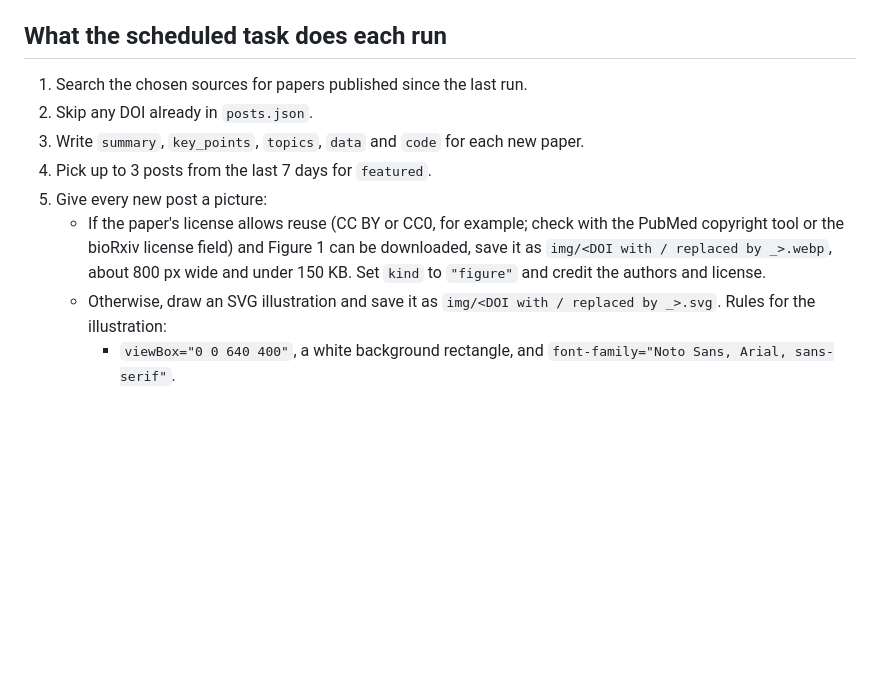
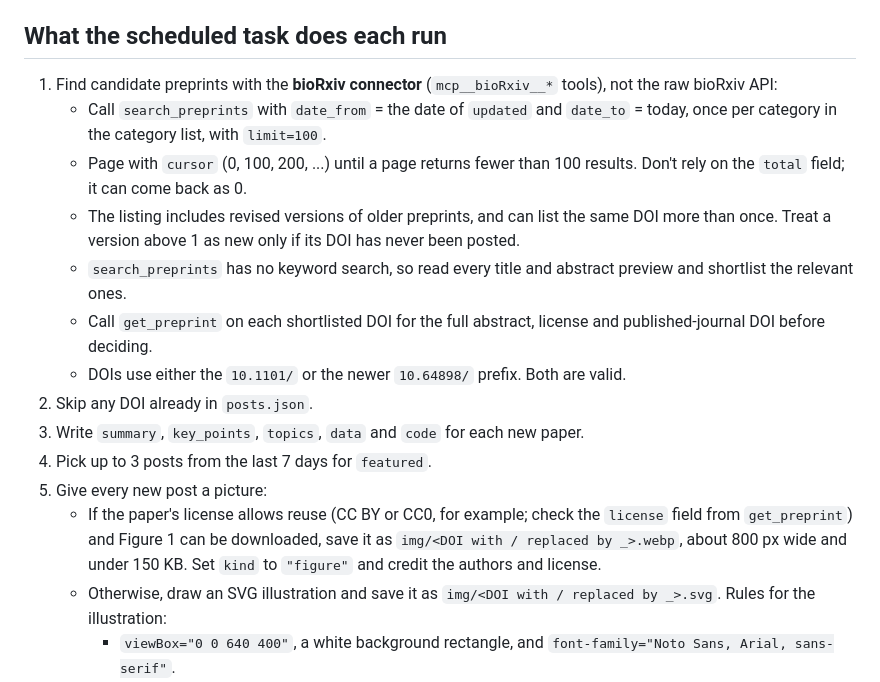
Before and after one commit to jpfry327/daily-reads, a Markdown page: README.md, the part around the change. Rendered like a GitHub page; blank space fills up the shorter version.

Commit message:
README: use the bioRxiv connector to find preprints
Describe how the daily task lists preprints with search_preprints
(date range per category, paging, revised versions, both DOI prefixes)
and checks shortlisted ones with get_preprint.

Co-Authored-By: Claude Opus 5.5 <noreply@anthropic.com>
Claude-Session: https://claude.ai/code/session_01FLNwHsmV1baBvdtrZaypaG

```diff
--- a/README.md
+++ b/README.md
@@ -56,12 +56,18 @@ img/              one picture per post: Figure 1 (.webp) or Claude's illustratio
 
 ## What the scheduled task does each run
 
-1. Search the chosen sources for papers published since the last run.
+1. Find candidate preprints with the **bioRxiv connector** (`mcp__bioRxiv__*` tools), not the raw bioRxiv API:
+   - Call `search_preprints` with `date_from` = the date of `updated` and `date_to` = today, once per category in the category list, with `limit=100`.
+   - Page with `cursor` (0, 100, 200, ...) until a page returns fewer than 100 results. Don't rely on the `total` field; it can come back as 0.
+   - The listing includes revised versions of older preprints, and can list the same DOI more than once. Treat a version above 1 as new only if its DOI has never been posted.
+   - `search_preprints` has no keyword search, so read every title and abstract preview and shortlist the relevant ones.
+   - Call `get_preprint` on each shortlisted DOI for the full abstract, license and published-journal DOI before deciding.
+   - DOIs use either the `10.1101/` or the newer `10.64898/` prefix. Both are valid.
 2. Skip any DOI already in `posts.json`.
 3. Write `summary`, `key_points`, `topics`, `data` and `code` for each new paper.
 4. Pick up to 3 posts from the last 7 days for `featured`.
 5. Give every new post a picture:
-   - If the paper's license allows reuse (CC BY or CC0, for example; check with the PubMed copyright tool or the bioRxiv license field) and Figure 1 can be downloaded, save it as `img/<DOI with / replaced by _>.webp`, about 800 px wide and under 150 KB. Set `kind` to `"figure"` and credit the authors and license.
+   - If the paper's license allows reuse (CC BY or CC0, for example; check the `license` field from `get_preprint`) and Figure 1 can be downloaded, save it as `img/<DOI with / replaced by _>.webp`, about 800 px wide and under 150 KB. Set `kind` to `"figure"` and credit the authors and license.
    - Otherwise, draw an SVG illustration and save it as `img/<DOI with / replaced by _>.svg`. Rules for the illustration:
      - `viewBox="0 0 640 400"`, a white background rectangle, and `font-family="Noto Sans, Arial, sans-serif"`.
      - A schematic of the study design or main finding, based only on the title and abstract: cells, tissues, transcripts as exon boxes, arrows between steps, simple bar or dot charts.
```
